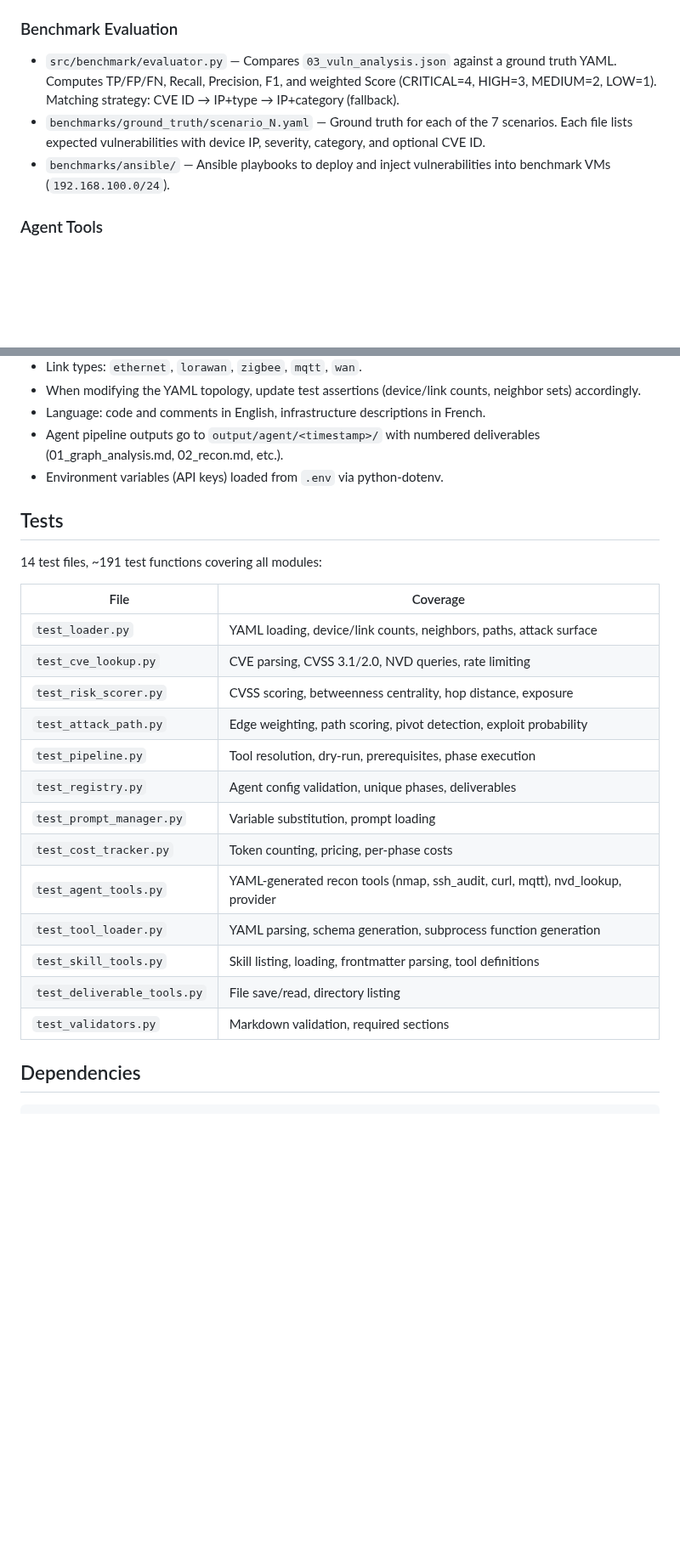
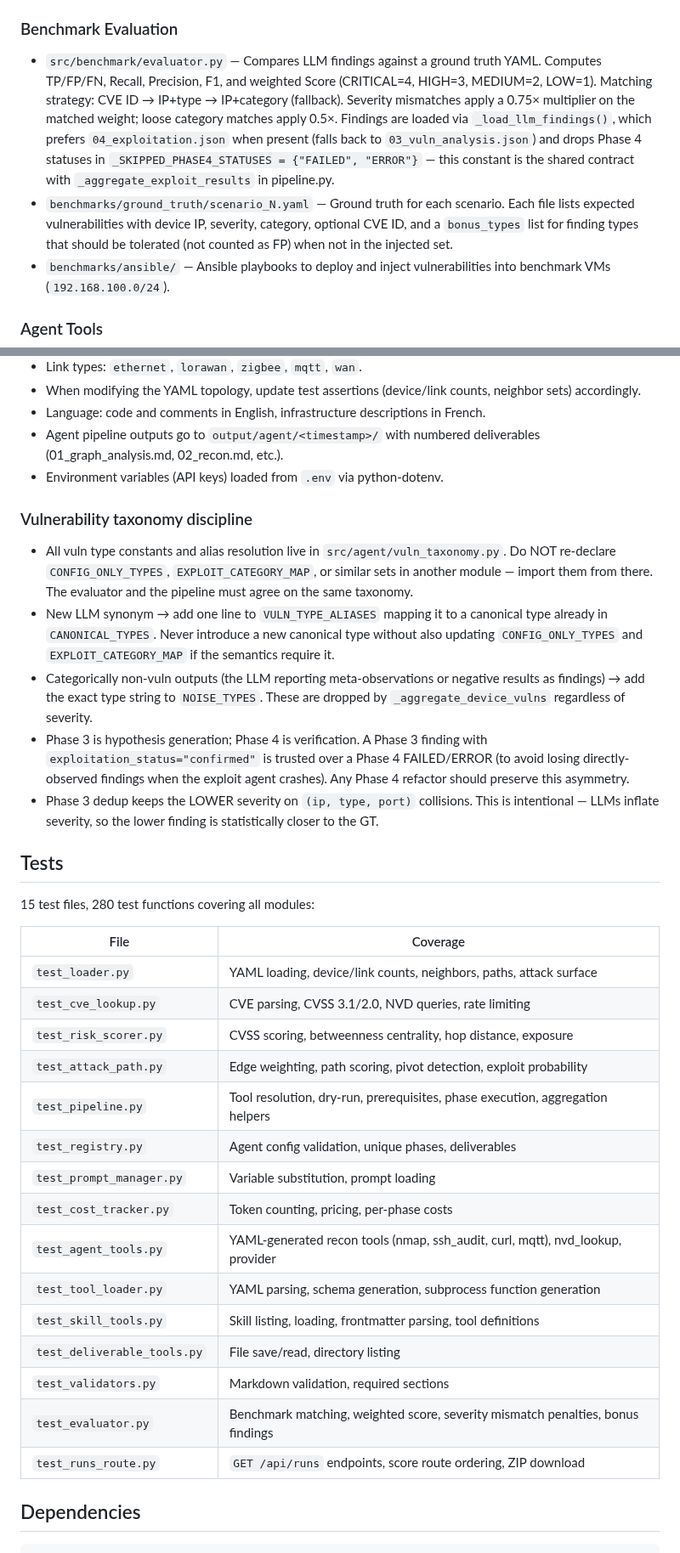
Before and after one commit to Tanguyvans/LANCE, a Markdown page: CLAUDE.md, 2 parts joined by grey strips. Shown at 85% size. Drawn GitHub-style; blank space fills up the shorter version.

Commit message:
docs: mettre à jour CLAUDE.md pour refléter vuln_taxonomy et Phase 1
- Ajout de src/agent/vuln_taxonomy.py dans la liste des modules du pipeline
  comme source unique de vérité pour les types de vulns, alias, et filtres.
- Précision du pipeline : filtres Phase 3 dans l'ordre (canonicalize,
  NOISE_TYPES + INFO drop, severity-aware dedup). Helpers _make_test_entry
  et _exploit_relpath mentionnés pour Phase 4 aggregation.
- Evaluator : mention de _load_llm_findings() et de la constante partagée
  _SKIPPED_PHASE4_STATUSES comme contrat avec le pipeline. Ajout du détail
  des multiplicateurs de scoring (0.75× severity mismatch, 0.5× loose match).
- Ground truth : mention du champ bonus_types qui tolère les findings hors
  GT sans pénaliser la précision.
- Nouvelle sous-section "Vulnerability taxonomy discipline" dans Key
  Conventions : règles pour ajouter un nouveau type, utiliser NOISE_TYPES,
  préserver l'asymétrie trust Phase 3 confirmed > Phase 4 FAILED/ERROR, et
  comprendre le dedup severity-aware.
- Tests : 14/~191 → 15/280, ajout de test_evaluator.py et test_runs_route.py
  dans le tableau.

```diff
--- a/CLAUDE.md
+++ b/CLAUDE.md
@@ -74,8 +75,8 @@ python3 -m src.agent --verbose           # detailed output
 
 ### Benchmark Evaluation
 
-- `src/benchmark/evaluator.py` — Compares `03_vuln_analysis.json` against a ground truth YAML. Computes TP/FP/FN, Recall, Precision, F1, and weighted Score (CRITICAL=4, HIGH=3, MEDIUM=2, LOW=1). Matching strategy: CVE ID → IP+type → IP+category (fallback).
-- `benchmarks/ground_truth/scenario_N.yaml` — Ground truth for each of the 7 scenarios. Each file lists expected vulnerabilities with device IP, severity, category, and optional CVE ID.
+- `src/benchmark/evaluator.py` — Compares LLM findings against a ground truth YAML. Computes TP/FP/FN, Recall, Precision, F1, and weighted Score (CRITICAL=4, HIGH=3, MEDIUM=2, LOW=1). Matching strategy: CVE ID → IP+type → IP+category (fallback). Severity mismatches apply a 0.75× multiplier on the matched weight; loose category matches apply 0.5×. Findings are loaded via `_load_llm_findings()`, which prefers `04_exploitation.json` when present (falls back to `03_vuln_analysis.json`) and drops Phase 4 statuses in `_SKIPPED_PHASE4_STATUSES = {"FAILED", "ERROR"}` — this constant is the shared contract with `_aggregate_exploit_results` in pipeline.py.
+- `benchmarks/ground_truth/scenario_N.yaml` — Ground truth for each scenario. Each file lists expected vulnerabilities with device IP, severity, category, optional CVE ID, and a `bonus_types` list for finding types that should be tolerated (not counted as FP) when not in the injected set.
 - `benchmarks/ansible/` — Ansible playbooks to deploy and inject vulnerabilities into benchmark VMs (`192.168.100.0/24`).
 
 ### Agent Tools
@@ -116,9 +117,17 @@ python3 -m src.agent --verbose           # detailed output
 - Agent pipeline outputs go to `output/agent/<timestamp>/` with numbered deliverables (01_graph_analysis.md, 02_recon.md, etc.).
 - Environment variables (API keys) loaded from `.env` via python-dotenv.
 
+### Vulnerability taxonomy discipline
+
+- All vuln type constants and alias resolution live in `src/agent/vuln_taxonomy.py`. Do NOT re-declare `CONFIG_ONLY_TYPES`, `EXPLOIT_CATEGORY_MAP`, or similar sets in another module — import them from there. The evaluator and the pipeline must agree on the same taxonomy.
+- New LLM synonym → add one line to `VULN_TYPE_ALIASES` mapping it to a canonical type already in `CANONICAL_TYPES`. Never introduce a new canonical type without also updating `CONFIG_ONLY_TYPES` and `EXPLOIT_CATEGORY_MAP` if the semantics require it.
+- Categorically non-vuln outputs (the LLM reporting meta-observations or negative results as findings) → add the exact type string to `NOISE_TYPES`. These are dropped by `_aggregate_device_vulns` regardless of severity.
+- Phase 3 is hypothesis generation; Phase 4 is verification. A Phase 3 finding with `exploitation_status="confirmed"` is trusted over a Phase 4 FAILED/ERROR (to avoid losing directly-observed findings when the exploit agent crashes). Any Phase 4 refactor should preserve this asymmetry.
+- Phase 3 dedup keeps the LOWER severity on `(ip, type, port)` collisions. This is intentional — LLMs inflate severity, so the lower finding is statistically closer to the GT.
+
 ## Tests
 
-14 test files, ~191 test functions covering all modules:
+15 test files, 280 test functions covering all modules:
 
 | File | Coverage |
 |------|----------|
@@ -126,7 +135,7 @@ python3 -m src.agent --verbose           # detailed output
 | `test_cve_lookup.py` | CVE parsing, CVSS 3.1/2.0, NVD queries, rate limiting |
 | `test_risk_scorer.py` | CVSS scoring, betweenness centrality, hop distance, exposure |
 | `test_attack_path.py` | Edge weighting, path scoring, pivot detection, exploit probability |
-| `test_pipeline.py` | Tool resolution, dry-run, prerequisites, phase execution |
+| `test_pipeline.py` | Tool resolution, dry-run, prerequisites, phase execution, aggregation helpers |
 | `test_registry.py` | Agent config validation, unique phases, deliverables |
 | `test_prompt_manager.py` | Variable substitution, prompt loading |
 | `test_cost_tracker.py` | Token counting, pricing, per-phase costs |
@@ -135,6 +144,8 @@ python3 -m src.agent --verbose           # detailed output
 | `test_skill_tools.py` | Skill listing, loading, frontmatter parsing, tool definitions |
 | `test_deliverable_tools.py` | File save/read, directory listing |
 | `test_validators.py` | Markdown validation, required sections |
+| `test_evaluator.py` | Benchmark matching, weighted score, severity mismatch penalties, bonus findings |
+| `test_runs_route.py` | `GET /api/runs` endpoints, score route ordering, ZIP download |
 
 ## Dependencies
 
```
Also changed, not shown: other parts of CLAUDE.md (+2 -1 lines).
